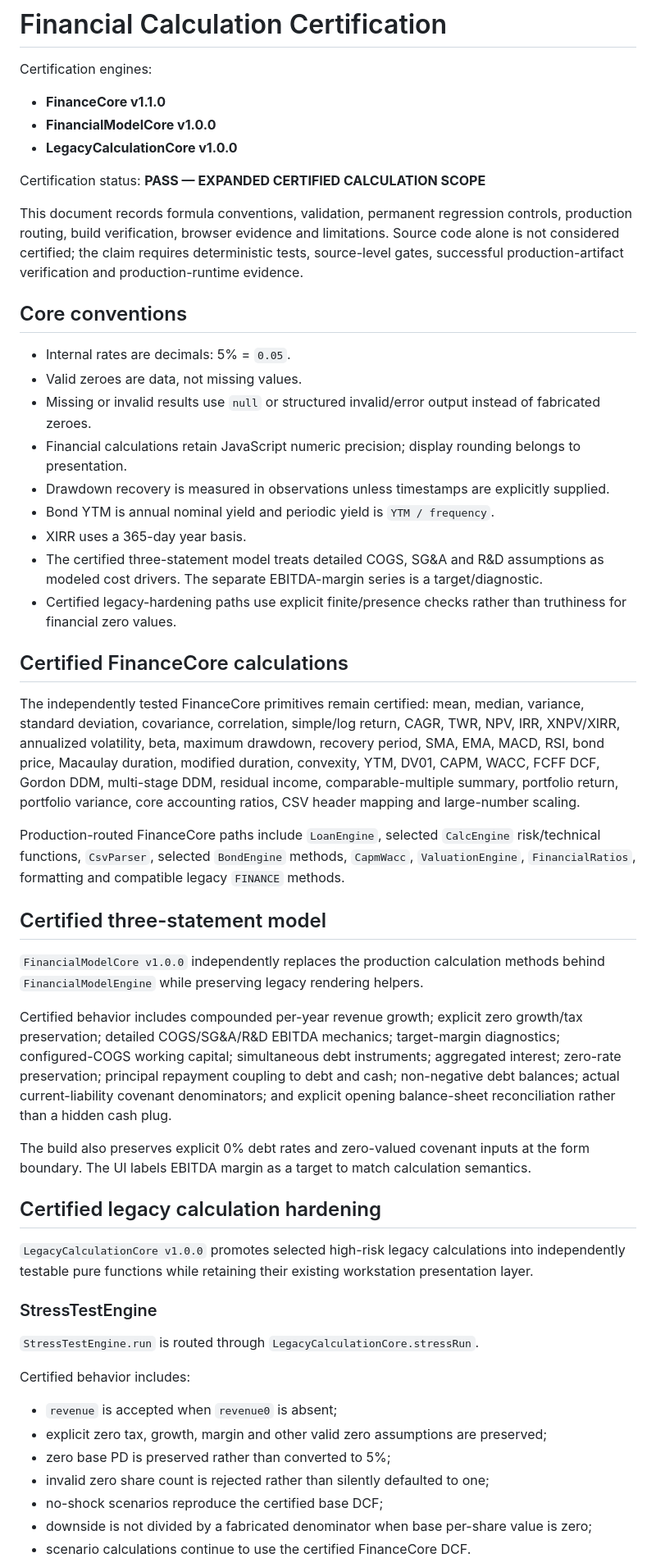
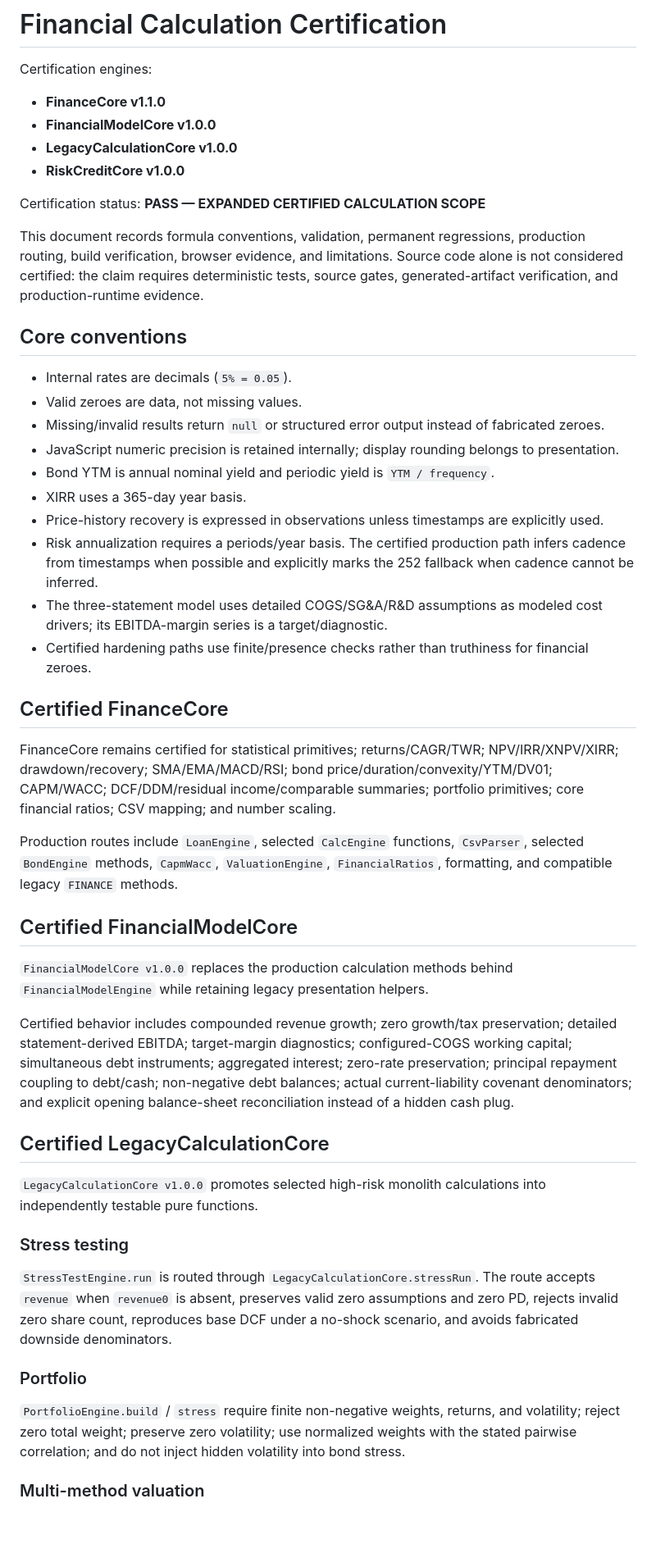
Before and after one commit to ZubaerAhmed13/Financial-Workstation, a Markdown page: docs/FINANCIAL_CALCULATION_CERTIFICATION.md, the part around one of its changes. Shown at 82% size. Drawn GitHub-style; blank space fills up the shorter version.

```diff
--- a/docs/FINANCIAL_CALCULATION_CERTIFICATION.md
+++ b/docs/FINANCIAL_CALCULATION_CERTIFICATION.md
@@ -5,52 +5,48 @@ Certification engines:
 - **FinanceCore v1.1.0**
 - **FinancialModelCore v1.0.0**
 - **LegacyCalculationCore v1.0.0**
+- **RiskCreditCore v1.0.0**
 
 Certification status: **PASS — EXPANDED CERTIFIED CALCULATION SCOPE**
 
-This document records formula conventions, validation, permanent regression controls, production routing, build verification, browser evidence and limitations. Source code alone is not considered certified; the claim requires deterministic tests, source-level gates, successful production-artifact verification and production-runtime evidence.
+This document records formula conventions, validation, permanent regressions, production routing, build verification, browser evidence, and limitations. Source code alone is not considered certified: the claim requires deterministic tests, source gates, generated-artifact verification, and production-runtime evidence.
 
 ## Core conventions
 
-- Internal rates are decimals: 5% = `0.05`.
+- Internal rates are decimals (`5% = 0.05`).
 - Valid zeroes are data, not missing values.
-- Missing or invalid results use `null` or structured invalid/error output instead of fabricated zeroes.
-- Financial calculations retain JavaScript numeric precision; display rounding belongs to presentation.
-- Drawdown recovery is measured in observations unless timestamps are explicitly supplied.
+- Missing/invalid results return `null` or structured error output instead of fabricated zeroes.
+- JavaScript numeric precision is retained internally; display rounding belongs to presentation.
 - Bond YTM is annual nominal yield and periodic yield is `YTM / frequency`.
 - XIRR uses a 365-day year basis.
-- The certified three-statement model treats detailed COGS, SG&A and R&D assumptions as modeled cost drivers. The separate EBITDA-margin series is a target/diagnostic.
-- Certified legacy-hardening paths use explicit finite/presence checks rather than truthiness for financial zero values.
+- Price-history recovery is expressed in observations unless timestamps are explicitly used.
+- Risk annualization requires a periods/year basis. The certified production path infers cadence from timestamps when possible and explicitly marks the 252 fallback when cadence cannot be inferred.
+- The three-statement model uses detailed COGS/SG&A/R&D assumptions as modeled cost drivers; its EBITDA-margin series is a target/diagnostic.
+- Certified hardening paths use finite/presence checks rather than truthiness for financial zeroes.
 
-## Certified FinanceCore calculations
+## Certified FinanceCore
 
-The independently tested FinanceCore primitives remain certified: mean, median, variance, standard deviation, covariance, correlation, simple/log return, CAGR, TWR, NPV, IRR, XNPV/XIRR, annualized volatility, beta, maximum drawdown, recovery period, SMA, EMA, MACD, RSI, bond price, Macaulay duration, modified duration, convexity, YTM, DV01, CAPM, WACC, FCFF DCF, Gordon DDM, multi-stage DDM, residual income, comparable-multiple summary, portfolio return, portfolio variance, core accounting ratios, CSV header mapping and large-number scaling.
+FinanceCore remains certified for statistical primitives; returns/CAGR/TWR; NPV/IRR/XNPV/XIRR; drawdown/recovery; SMA/EMA/MACD/RSI; bond price/duration/convexity/YTM/DV01; CAPM/WACC; DCF/DDM/residual income/comparable summaries; portfolio primitives; core financial ratios; CSV mapping; and number scaling.
 
-Production-routed FinanceCore paths include `LoanEngine`, selected `CalcEngine` risk/technical functions, `CsvParser`, selected `BondEngine` methods, `CapmWacc`, `ValuationEngine`, `FinancialRatios`, formatting and compatible legacy `FINANCE` methods.
+Production routes include `LoanEngine`, selected `CalcEngine` functions, `CsvParser`, selected `BondEngine` methods, `CapmWacc`, `ValuationEngine`, `FinancialRatios`, formatting, and compatible legacy `FINANCE` methods.
 
-## Certified three-statement model
+## Certified FinancialModelCore
 
-`FinancialModelCore v1.0.0` independently replaces the production calculation methods behind `FinancialModelEngine` while preserving legacy rendering helpers.
+`FinancialModelCore v1.0.0` replaces the production calculation methods behind `FinancialModelEngine` while retaining legacy presentation helpers.
 
-Certified behavior includes compounded per-year revenue growth; explicit zero growth/tax preservation; detailed COGS/SG&A/R&D EBITDA mechanics; target-margin diagnostics; configured-COGS working capital; simultaneous debt instruments; aggregated interest; zero-rate preservation; principal repayment coupling to debt and cash; non-negative debt balances; actual current-liability covenant denominators; and explicit opening balance-sheet reconciliation rather than a hidden cash plug.
+Certified behavior includes compounded revenue growth; zero growth/tax preservation; detailed statement-derived EBITDA; target-margin diagnostics; configured-COGS working capital; simultaneous debt instruments; aggregated interest; zero-rate preservation; principal repayment coupling to debt/cash; non-negative debt balances; actual current-liability covenant denominators; and explicit opening balance-sheet reconciliation instead of a hidden cash plug.
 
-The build also preserves explicit 0% debt rates and zero-valued covenant inputs at the form boundary. The UI labels EBITDA margin as a target to match calculation semantics.
+## Certified LegacyCalculationCore
 
-## Certified legacy calculation hardening
+`LegacyCalculationCore v1.0.0` promotes selected high-risk monolith calculations into independently testable pure functions.
 
-`LegacyCalculationCore v1.0.0` promotes selected high-risk legacy calculations into independently testable pure functions while retaining their existing workstation presentation layer.
+### Stress testing
 
-### StressTestEngine
+`StressTestEngine.run` is routed through `LegacyCalculationCore.stressRun`. The route accepts `revenue` when `revenue0` is absent, preserves valid zero assumptions and zero PD, rejects invalid zero share count, reproduces base DCF under a no-shock scenario, and avoids fabricated downside denominators.
 
-`StressTestEngine.run` is routed through `LegacyCalculationCore.stressRun`.
+### Portfolio
 
-Certified behavior includes:
+`PortfolioEngine.build` / `stress` require finite non-negative weights, returns, and volatility; reject zero total weight; preserve zero volatility; use normalized weights with the stated pairwise correlation; and do not inject hidden volatility into bond stress.
 
-- `revenue` is accepted when `revenue0` is absent;
-- explicit zero tax, growth, margin and other valid zero assumptions are preserved;
-- zero base PD is preserved rather than converted to 5%;
-- invalid zero share count is rejected rather than silently defaulted to one;
-- no-shock scenarios reproduce the certified base DCF;
-- downside is not divided by a fabricated denominator when base per-share value is zero;
-- scenario calculations continue to use the certified FinanceCore DCF.
+### Multi-method valuation
 
```
Also changed, not shown: other parts of docs/FINANCIAL_CALCULATION_CERTIFICATION.md (+53 -79 lines).
